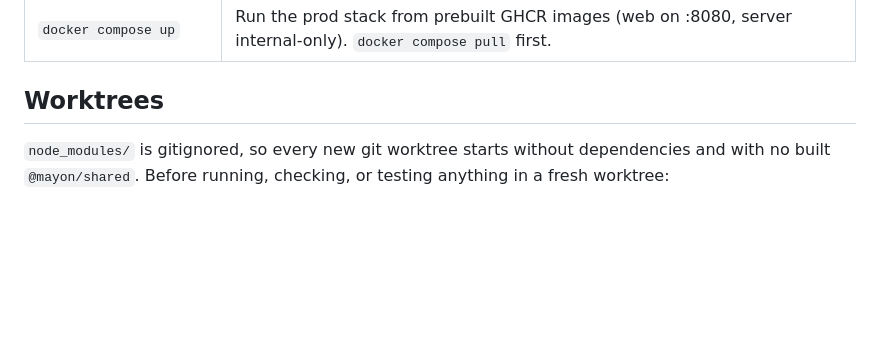
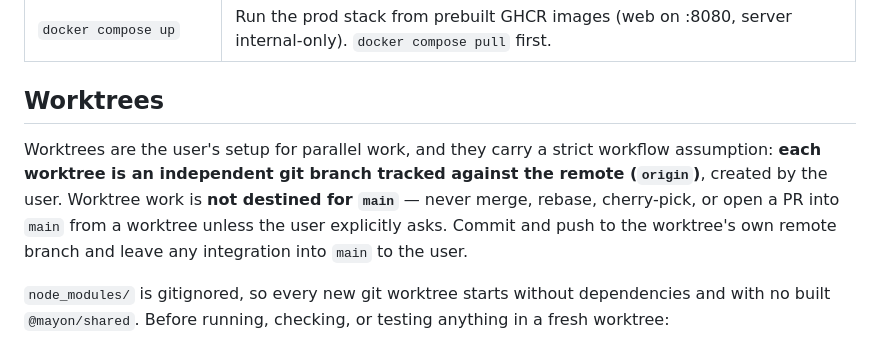
Before and after one commit to bendlikeabamboo/mayon, a Markdown page: AGENTS.md, the part around the change. GitHub-like rendering; blank space fills up the shorter version.

Commit message:
feat: updated AGENTS.md

```diff
--- a/AGENTS.md
+++ b/AGENTS.md
@@ -42,6 +42,14 @@ topology, and the invariants you must respect when editing.
 | `docker compose up`                | Run the prod stack from prebuilt GHCR images (web on :8080, server internal-only). `docker compose pull` first.                                          |
 
 ## Worktrees
+
+Worktrees are the user's setup for parallel work, and they carry a strict
+workflow assumption: **each worktree is an independent git branch tracked
+against the remote (`origin`)**, created by the user. Worktree work is **not
+destined for `main`** — never merge, rebase, cherry-pick, or open a PR into
+`main` from a worktree unless the user explicitly asks. Commit and push to
+the worktree's own remote branch and leave any integration into `main` to
+the user.
 
 `node_modules/` is gitignored, so every new git worktree starts without
 dependencies and with no built `@mayon/shared`. Before running, checking, or
```
